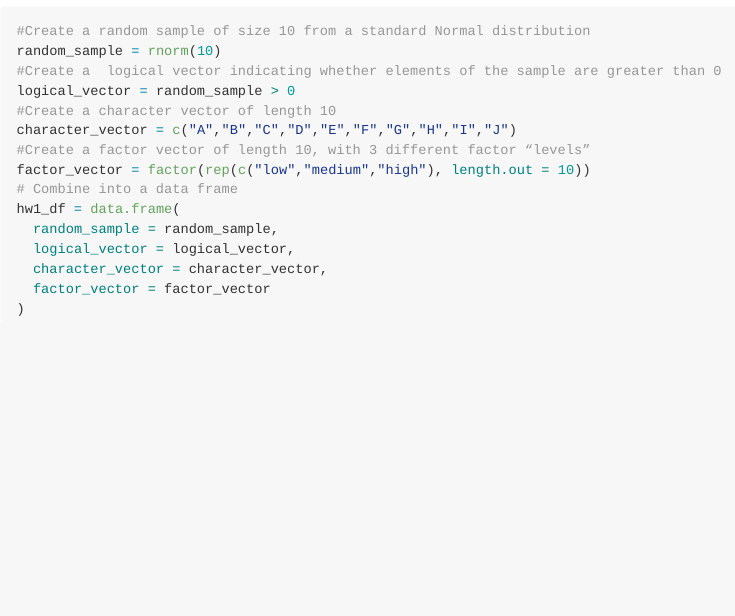
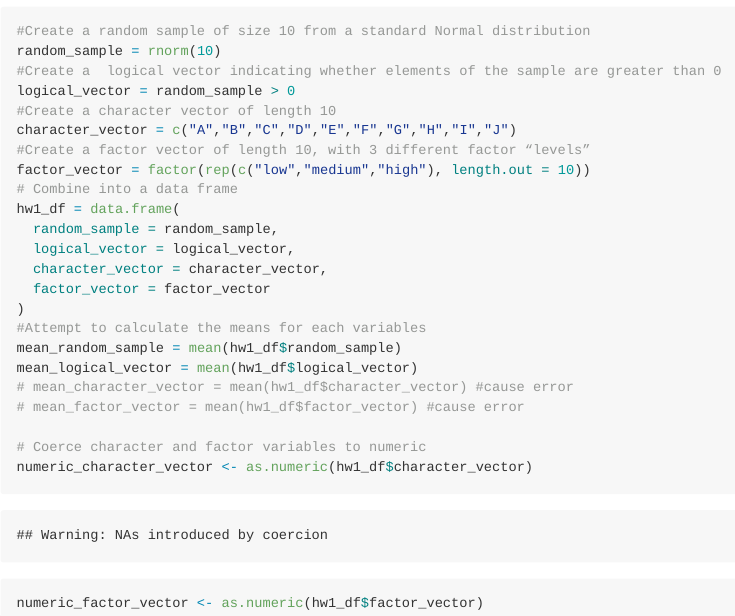
Before and after one commit to Billybeans24/p8105_hw1_CY2772, an R Markdown document (p8105_hw1_CY2772.Rmd): the page in a window 1100 px wide, from 1940 px down. The pictures show the output file p8105_hw1_CY2772.md that the author committed with the source, drawn offline in the style of GitHub.

Commit message:
Attempted to calculate means for all variables
Since character_vector and factor_vector are not numeric, this caused an error. We need to coerce them to numeric before calculating the means

````diff
--- a/p8105_hw1_CY2772.Rmd
+++ b/p8105_hw1_CY2772.Rmd
@@ -57,4 +57,15 @@ hw1_df = data.frame(
   character_vector = character_vector,
   factor_vector = factor_vector
 )
+#Attempt to calculate the means for each variables
+mean_random_sample = mean(hw1_df$random_sample)
+mean_logical_vector = mean(hw1_df$logical_vector)
+# mean_character_vector = mean(hw1_df$character_vector) #cause error
+# mean_factor_vector = mean(hw1_df$factor_vector) #cause error
+
+# Coerce character and factor variables to numeric
+numeric_character_vector <- as.numeric(hw1_df$character_vector)
+numeric_factor_vector <- as.numeric(hw1_df$factor_vector)
+
+
 ```
````
Also changed, not shown: p8105_hw1_CY2772.md.
